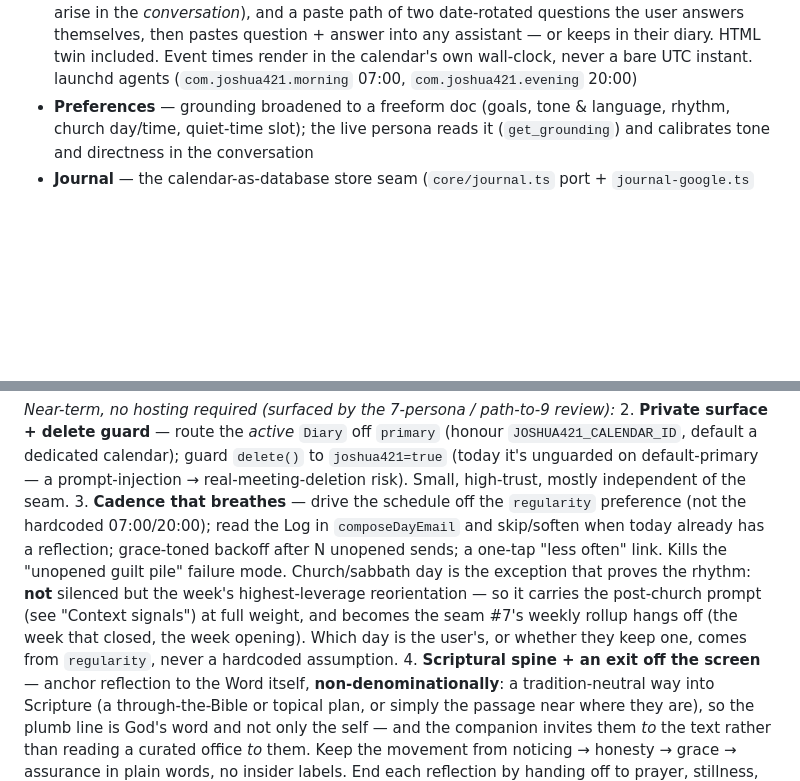
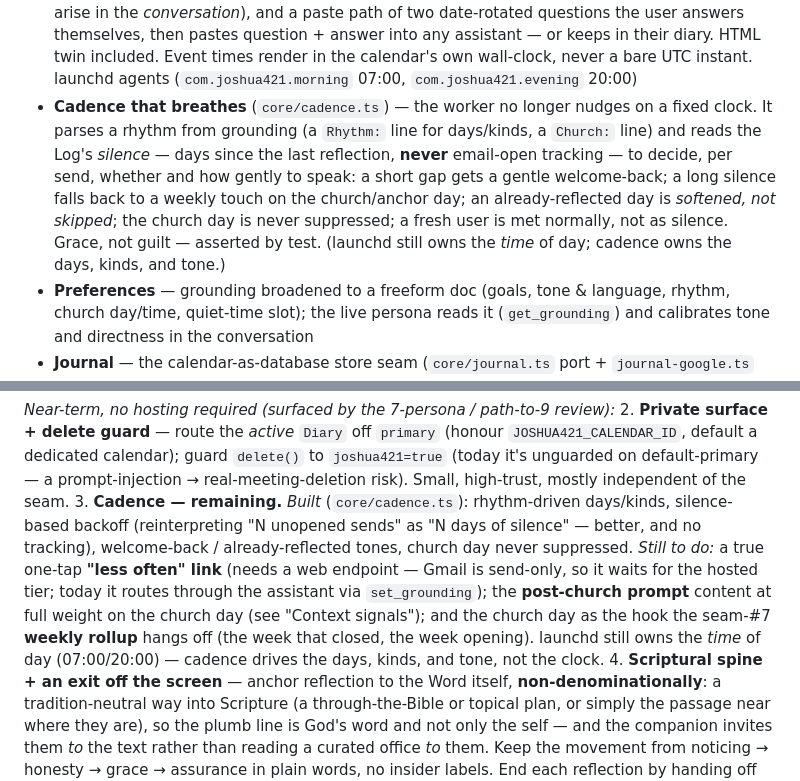
Before and after one commit to Kennie12345/joshua421, a Markdown page: DESIGN.md, 2 parts joined by grey strips. Drawn GitHub-style; blank space fills up the shorter version.

Commit message:
DESIGN: cadence that breathes — Built entry + trim the roadmap item to what remains
Documents the shipped cadence engine (888aa43): rhythm-driven days/kinds,
silence-based backoff (no open-tracking), grace tones, church day never
suppressed. Roadmap item 3 trimmed to the deferred parts (true one-tap
"less often" link, post-church prompt content, weekly-rollup hook).

Co-Authored-By: Claude Opus 4.8 (1M context) <noreply@anthropic.com>

```diff
--- a/DESIGN.md
+++ b/DESIGN.md
@@ -230,6 +230,15 @@ refactor-later. That work lives with the paid/hosted notes, not here.
   keeps in their diary. HTML twin included. Event times render in the
   calendar's own wall-clock, never a bare UTC instant. launchd agents
   (`com.joshua421.morning` 07:00, `com.joshua421.evening` 20:00)
+- **Cadence that breathes** (`core/cadence.ts`) — the worker no longer nudges on a
+  fixed clock. It parses a rhythm from grounding (a `Rhythm:` line for days/kinds, a
+  `Church:` line) and reads the Log's *silence* — days since the last reflection,
+  **never** email-open tracking — to decide, per send, whether and how gently to
+  speak: a short gap gets a gentle welcome-back; a long silence falls back to a
+  weekly touch on the church/anchor day; an already-reflected day is *softened, not
+  skipped*; the church day is never suppressed; a fresh user is met normally, not as
+  silence. Grace, not guilt — asserted by test. (launchd still owns the *time* of
+  day; cadence owns the days, kinds, and tone.)
 - **Preferences** — grounding broadened to a freeform doc (goals, tone & language,
   rhythm, church day/time, quiet-time slot); the live persona reads it
   (`get_grounding`) and calibrates tone and directness in the conversation
@@ -261,15 +270,16 @@ refactor-later. That work lives with the paid/hosted notes, not here.
    (honour `JOSHUA421_CALENDAR_ID`, default a dedicated calendar); guard `delete()`
    to `joshua421=true` (today it's unguarded on default-primary — a prompt-injection
    → real-meeting-deletion risk). Small, high-trust, mostly independent of the seam.
-3. **Cadence that breathes** — drive the schedule off the `regularity` preference
-   (not the hardcoded 07:00/20:00); read the Log in `composeDayEmail` and skip/soften
-   when today already has a reflection; grace-toned backoff after N unopened sends;
-   a one-tap "less often" link. Kills the "unopened guilt pile" failure mode.
-   Church/sabbath day is the exception that proves the rhythm: **not** silenced but
-   the week's highest-leverage reorientation — so it carries the post-church prompt
-   (see "Context signals") at full weight, and becomes the seam #7's weekly rollup
-   hangs off (the week that closed, the week opening). Which day is the user's, or
-   whether they keep one, comes from `regularity`, never a hardcoded assumption.
+3. **Cadence — remaining.** *Built* (`core/cadence.ts`): rhythm-driven days/kinds,
+   silence-based backoff (reinterpreting "N unopened sends" as "N days of silence" —
+   better, and no tracking), welcome-back / already-reflected tones, church day never
+   suppressed. *Still to do:* a true one-tap **"less often" link** (needs a web
+   endpoint — Gmail is send-only, so it waits for the hosted tier; today it routes
+   through the assistant via `set_grounding`); the **post-church prompt** content at
+   full weight on the church day (see "Context signals"); and the church day as the
+   hook the seam-#7 **weekly rollup** hangs off (the week that closed, the week
+   opening). launchd still owns the *time* of day (07:00/20:00) — cadence drives the
+   days, kinds, and tone, not the clock.
 4. **Scriptural spine + an exit off the screen** — anchor reflection to the Word
    itself, **non-denominationally**: a tradition-neutral way into Scripture (a
    through-the-Bible or topical plan, or simply the passage near where they are),
```
